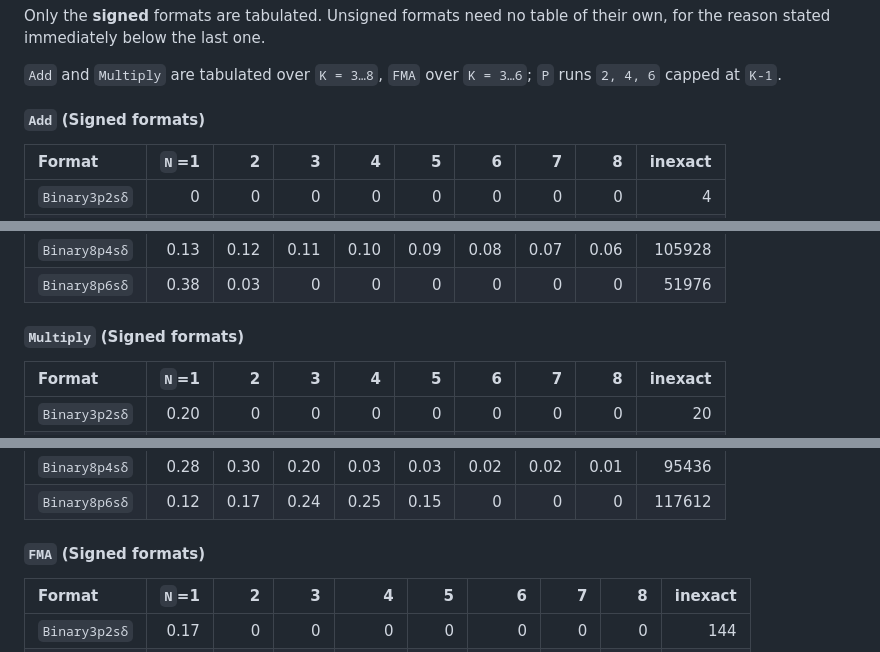
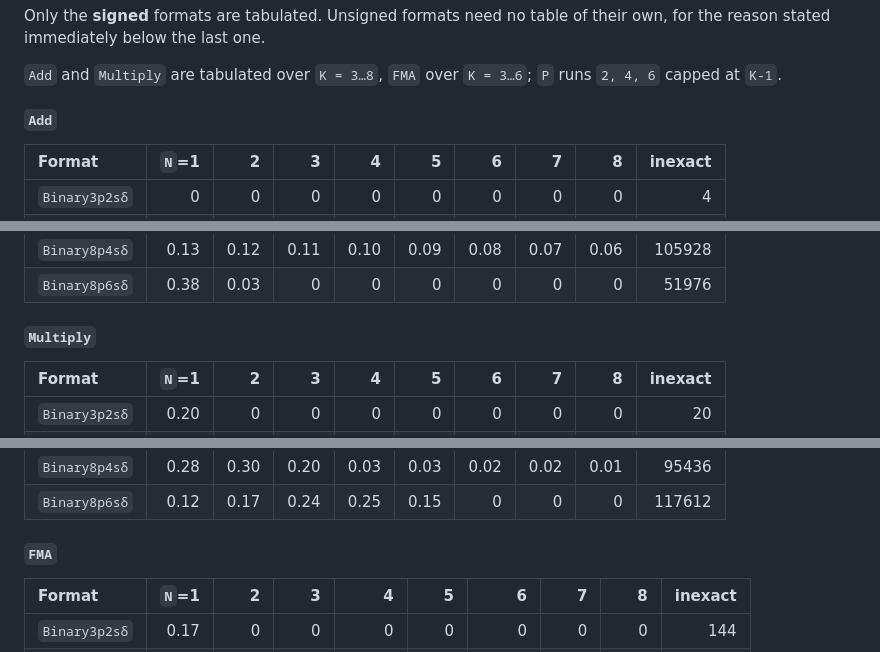
Before and after one commit to JeffreySarnoff/AIFloats.jl, a Markdown page: docs/src/47-algorithms.md, 3 parts joined by grey strips. GitHub-like rendering.

Commit message:
docs: shorten the tie-table headings to the operation name
The intro already says the tables are signed-only, so repeating it in all three
headings said nothing the reader did not have.

Co-Authored-By: Claude Opus 5 (1M context) <noreply@anthropic.com>

```diff
--- a/docs/src/47-algorithms.md
+++ b/docs/src/47-algorithms.md
@@ -171,7 +171,7 @@ their own, for the reason stated immediately below the last one.
 `Add` and `Multiply` are tabulated over `K = 3…8`, `FMA` over `K = 3…6`; `P` runs
 `2, 4, 6` capped at `K-1`.
 
-#### `Add` (Signed formats)
+#### `Add`
 
 | Format | `N`=1 | 2 | 3 | 4 | 5 | 6 | 7 | 8 | inexact |
 |:--|--:|--:|--:|--:|--:|--:|--:|--:|--:|
@@ -188,7 +188,7 @@ their own, for the reason stated immediately below the last one.
 | `Binary8p4sδ` | 0.13 | 0.12 | 0.11 | 0.10 | 0.09 | 0.08 | 0.07 | 0.06 | 105928 |
 | `Binary8p6sδ` | 0.38 | 0.03 | 0 | 0 | 0 | 0 | 0 | 0 | 51976 |
 
-#### `Multiply` (Signed formats)
+#### `Multiply`
 
 | Format | `N`=1 | 2 | 3 | 4 | 5 | 6 | 7 | 8 | inexact |
 |:--|--:|--:|--:|--:|--:|--:|--:|--:|--:|
@@ -205,7 +205,7 @@ their own, for the reason stated immediately below the last one.
 | `Binary8p4sδ` | 0.28 | 0.30 | 0.20 | 0.03 | 0.03 | 0.02 | 0.02 | 0.01 | 95436 |
 | `Binary8p6sδ` | 0.12 | 0.17 | 0.24 | 0.25 | 0.15 | 0 | 0 | 0 | 117612 |
 
-#### `FMA` (Signed formats)
+#### `FMA`
 
 | Format | `N`=1 | 2 | 3 | 4 | 5 | 6 | 7 | 8 | inexact |
 |:--|--:|--:|--:|--:|--:|--:|--:|--:|--:|
```
